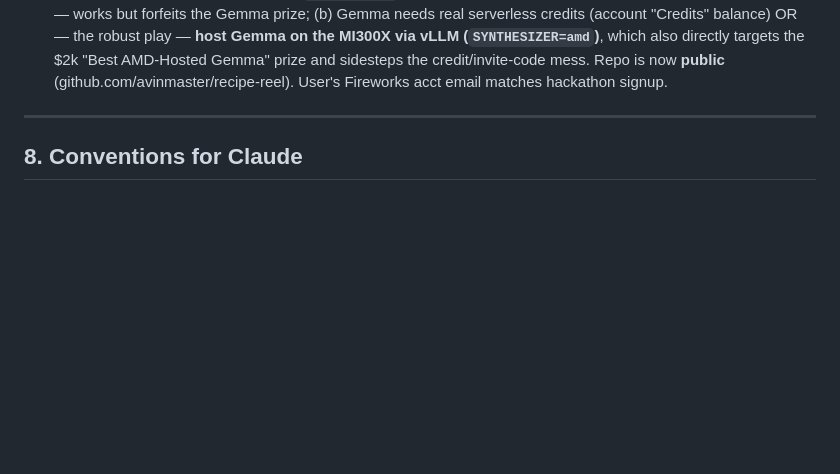
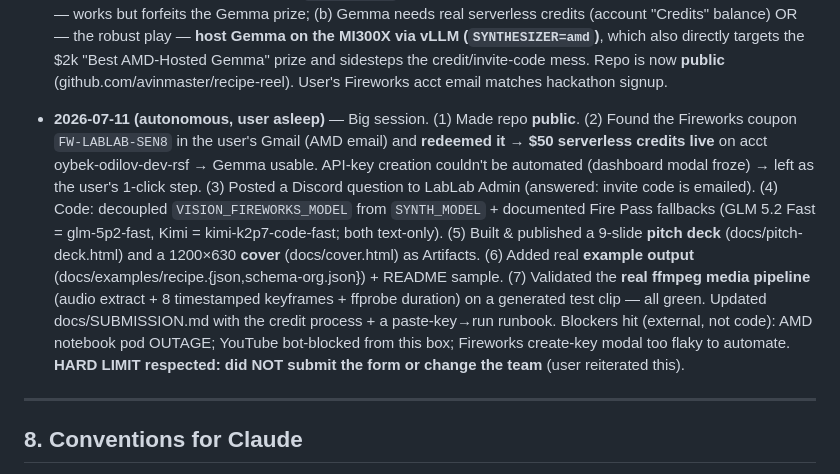
Before and after one commit to avinmaster/recipe-reel, a Markdown page: CLAUDE.md, the part around the change. Drawn GitHub-style; blank space fills up the shorter version.

Commit message:
docs: log autonomous session (credits redeemed, deck+cover, media pipeline verified)

```diff
--- a/CLAUDE.md
+++ b/CLAUDE.md
@@ -226,6 +226,21 @@ kept shallow so it's a quick change.
   Gemma" prize and sidesteps the credit/invite-code mess. Repo is now **public**
   (github.com/avinmaster/recipe-reel). User's Fireworks acct email matches hackathon signup.
 
+- **2026-07-11 (autonomous, user asleep)** — Big session. (1) Made repo **public**. (2) Found
+  the Fireworks coupon `FW-LABLAB-SEN8` in the user's Gmail (AMD email) and **redeemed it →
+  $50 serverless credits live** on acct oybek-odilov-dev-rsf → Gemma usable. API-key creation
+  couldn't be automated (dashboard modal froze) → left as the user's 1-click step. (3) Posted a
+  Discord question to LabLab Admin (answered: invite code is emailed). (4) Code: decoupled
+  `VISION_FIREWORKS_MODEL` from `SYNTH_MODEL` + documented Fire Pass fallbacks (GLM 5.2 Fast =
+  glm-5p2-fast, Kimi = kimi-k2p7-code-fast; both text-only). (5) Built & published a 9-slide
+  **pitch deck** (docs/pitch-deck.html) and a 1200×630 **cover** (docs/cover.html) as Artifacts.
+  (6) Added real **example output** (docs/examples/recipe.{json,schema-org.json}) + README sample.
+  (7) Validated the **real ffmpeg media pipeline** (audio extract + 8 timestamped keyframes +
+  ffprobe duration) on a generated test clip — all green. Updated docs/SUBMISSION.md with the
+  credit process + a paste-key→run runbook. Blockers hit (external, not code): AMD notebook pod
+  OUTAGE; YouTube bot-blocked from this box; Fireworks create-key modal too flaky to automate.
+  **HARD LIMIT respected: did NOT submit the form or change the team** (user reiterated this).
+
 <!-- Append new entries here as work progresses. Keep it terse and factual. -->
 
 ---
```
